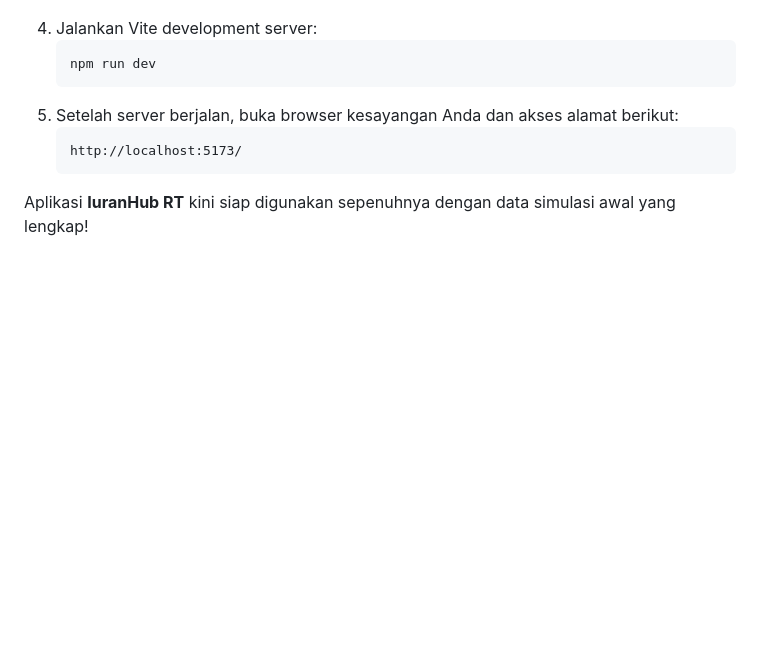
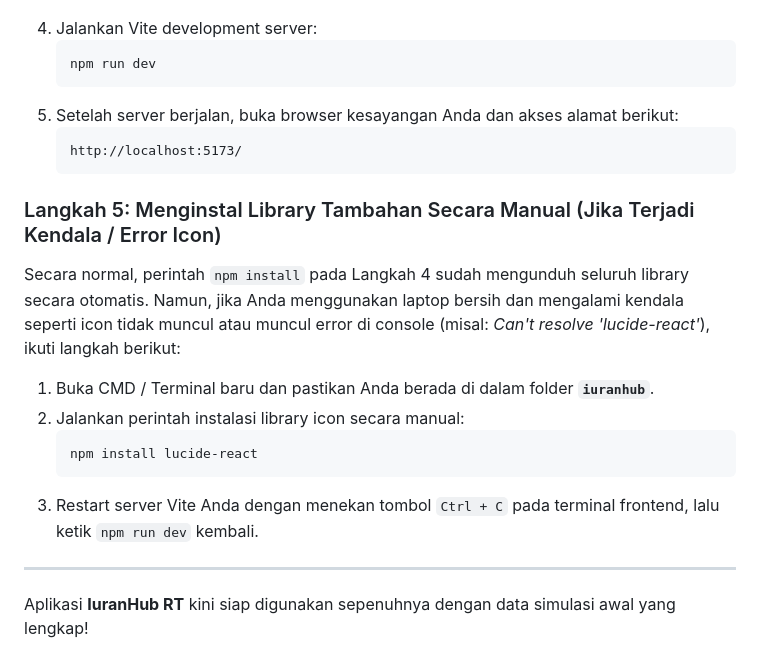
Before and after one commit to fitraaromeo/iuran-hub, a Markdown page: README.md, the part around the change. Drawn GitHub-style; blank space fills up the shorter version.

Commit message:
docs: add Step 5 for manual lucide-react installation

````diff
--- a/README.md
+++ b/README.md
@@ -132,4 +132,16 @@ Panduan ini ditulis dengan asumsi laptop Anda **benar-benar baru / bersih** dan
    http://localhost:5173/
    ```
 
+### Langkah 5: Menginstal Library Tambahan Secara Manual (Jika Terjadi Kendala / Error Icon)
+Secara normal, perintah `npm install` pada Langkah 4 sudah mengunduh seluruh library secara otomatis. Namun, jika Anda menggunakan laptop bersih dan mengalami kendala seperti icon tidak muncul atau muncul error di console (misal: *Can't resolve 'lucide-react'*), ikuti langkah berikut:
+
+1. Buka CMD / Terminal baru dan pastikan Anda berada di dalam folder **`iuranhub`**.
+2. Jalankan perintah instalasi library icon secara manual:
+   ```bash
+   npm install lucide-react
+   ```
+3. Restart server Vite Anda dengan menekan tombol `Ctrl + C` pada terminal frontend, lalu ketik `npm run dev` kembali.
+
+---
+
 Aplikasi **IuranHub RT** kini siap digunakan sepenuhnya dengan data simulasi awal yang lengkap!
````
